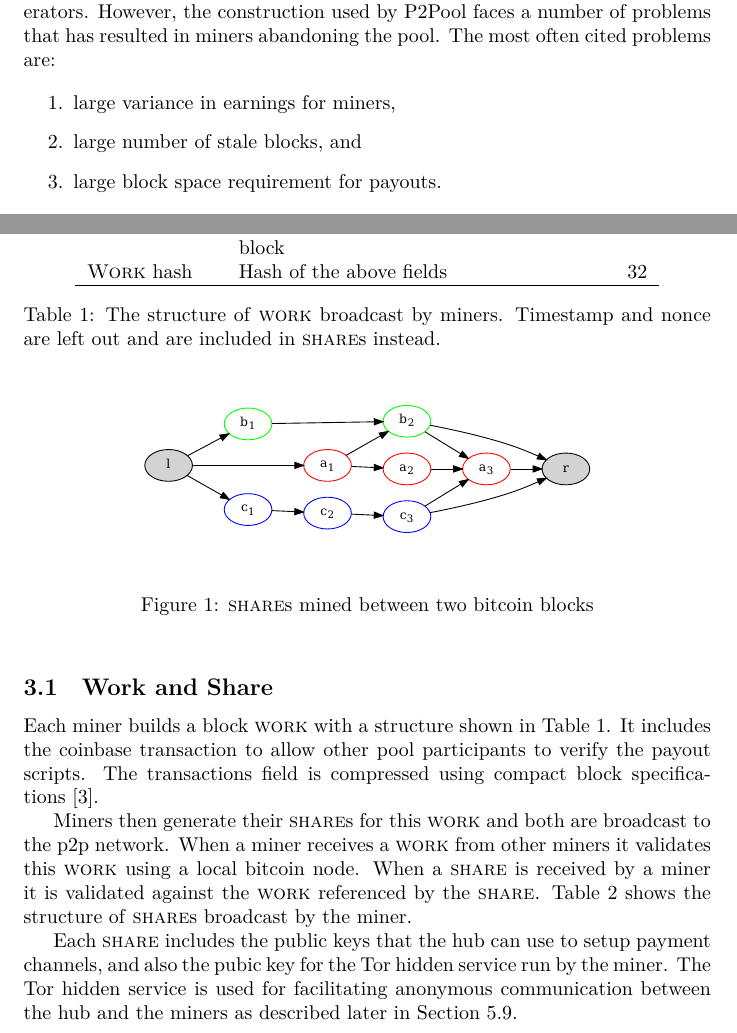
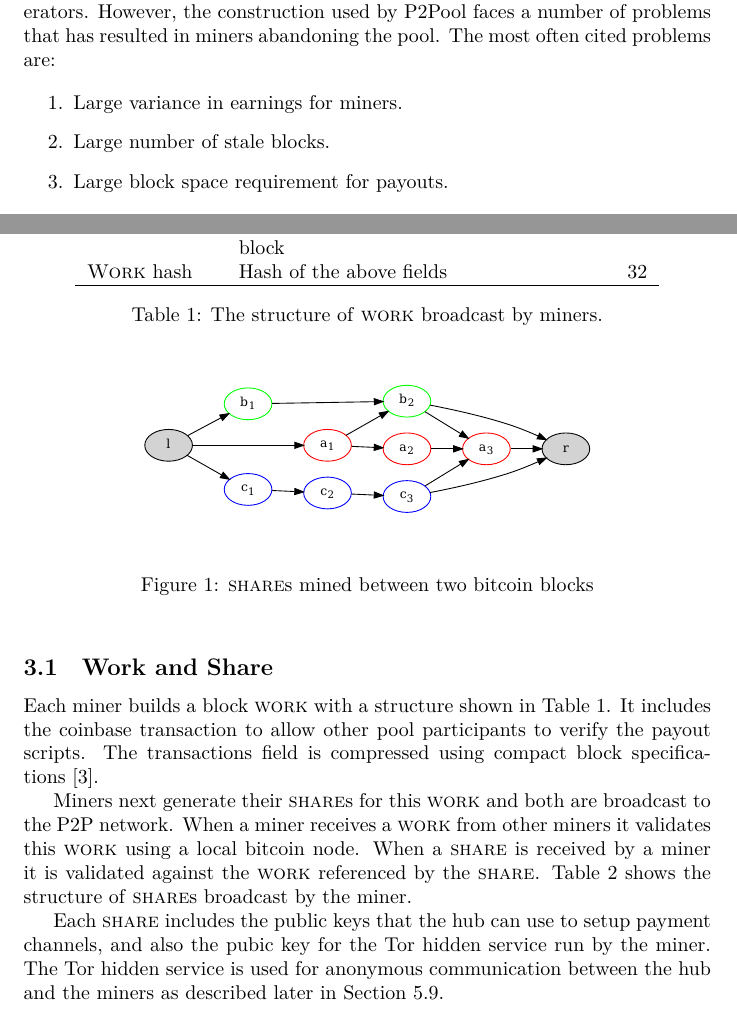
Before and after one commit to braidpool/braidpool, a LaTeX paper (proposal/proposal.tex): two parts of pages 1 and 3 of 11, joined at a grey line, cut so that both start at the same text. Compiled offline with XeLaTeX.

Commit message:
Edits to proposal

```diff
--- a/proposal/proposal.tex
+++ b/proposal/proposal.tex
@@ -40,9 +40,9 @@ used by P2Pool faces a number of problems that has resulted in miners
 abandoning the pool. The most often cited problems are:
 
 \begin{enumerate}
-\item large variance in earnings for miners,
-\item large number of stale blocks, and
-\item large block space requirement for payouts.
+\item Large variance in earnings for miners.
+\item Large number of stale blocks.
+\item Large block space requirement for payouts.
 \end{enumerate}
 
 The first two problems are a direct consequence of the shares block
@@ -151,12 +151,11 @@ specifications~\cite{compact-blocks}.
     \hline
   \end{tabular}
   \caption{The structure of \textsc{work} broadcast by
-    miners. Timestamp and nonce are left out and are included in
-    \textsc{share}s instead.}\label{table:work}
+    miners.}\label{table:work}
 \end{table}
 
-Miners then generate their \textsc{share}s for this \textsc{work} and
-both are broadcast to the p2p network. When a miner receives a
+Miners next generate their \textsc{share}s for this \textsc{work} and
+both are broadcast to the P2P network. When a miner receives a
 \textsc{work} from other miners it validates this \textsc{work} using
 a local bitcoin node. When a \textsc{share} is received by a miner it
 is validated against the \textsc{work} referenced by the
@@ -189,9 +188,9 @@ is validated against the \textsc{work} referenced by the
 
 Each \textsc{share} includes the public keys that the hub can use to
 setup payment channels, and also the pubic key for the Tor hidden
-service run by the miner. The Tor hidden service is used for
-facilitating anonymous communication between the hub and the miners as
-described later in Section~\ref{sec:hub-miner-communication}.
+service run by the miner. The Tor hidden service is used for anonymous
+communication between the hub and the miners as described later in
+Section~\ref{sec:hub-miner-communication}.
 
 \subsection{DAG of shares}
 
```
Also changed, not shown: proposal/proposal.pdf, proposal/proposal.tex (5 more changed lines).
